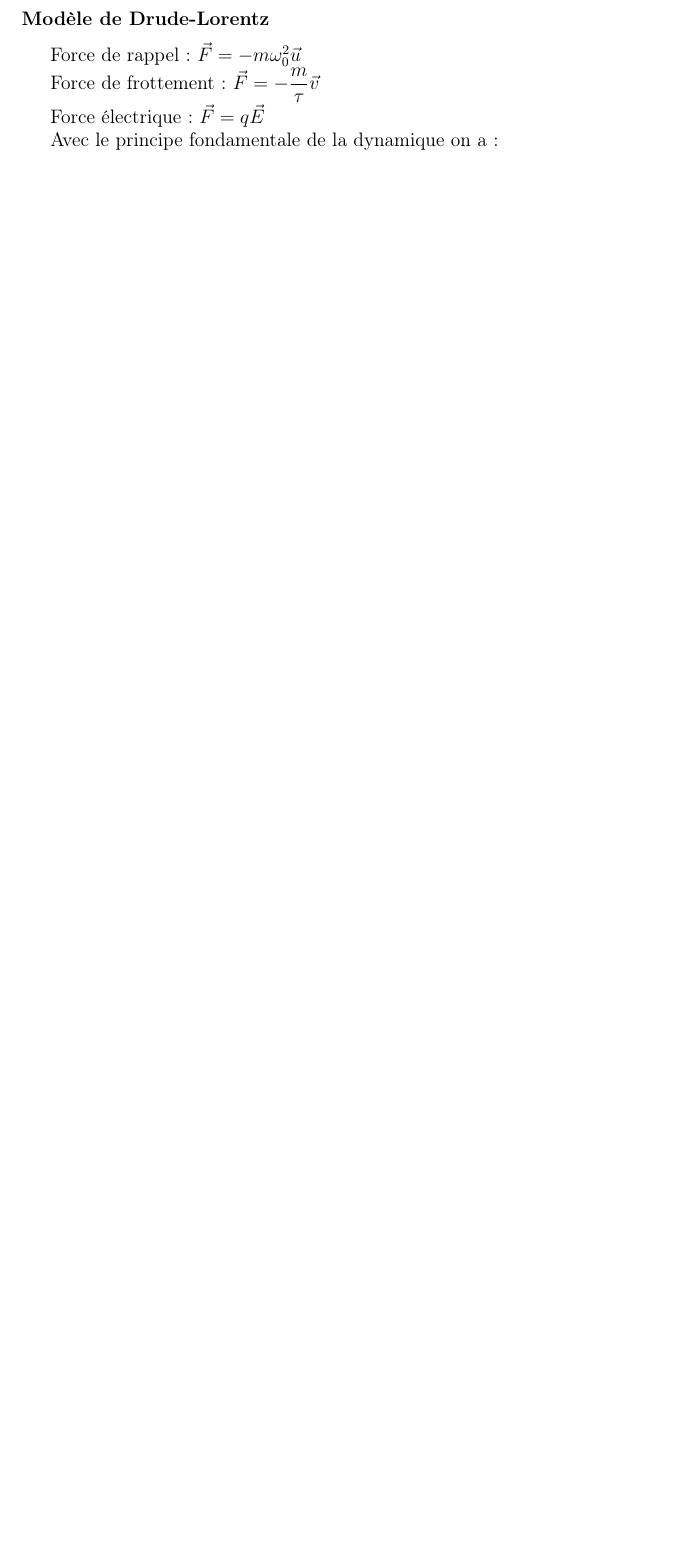
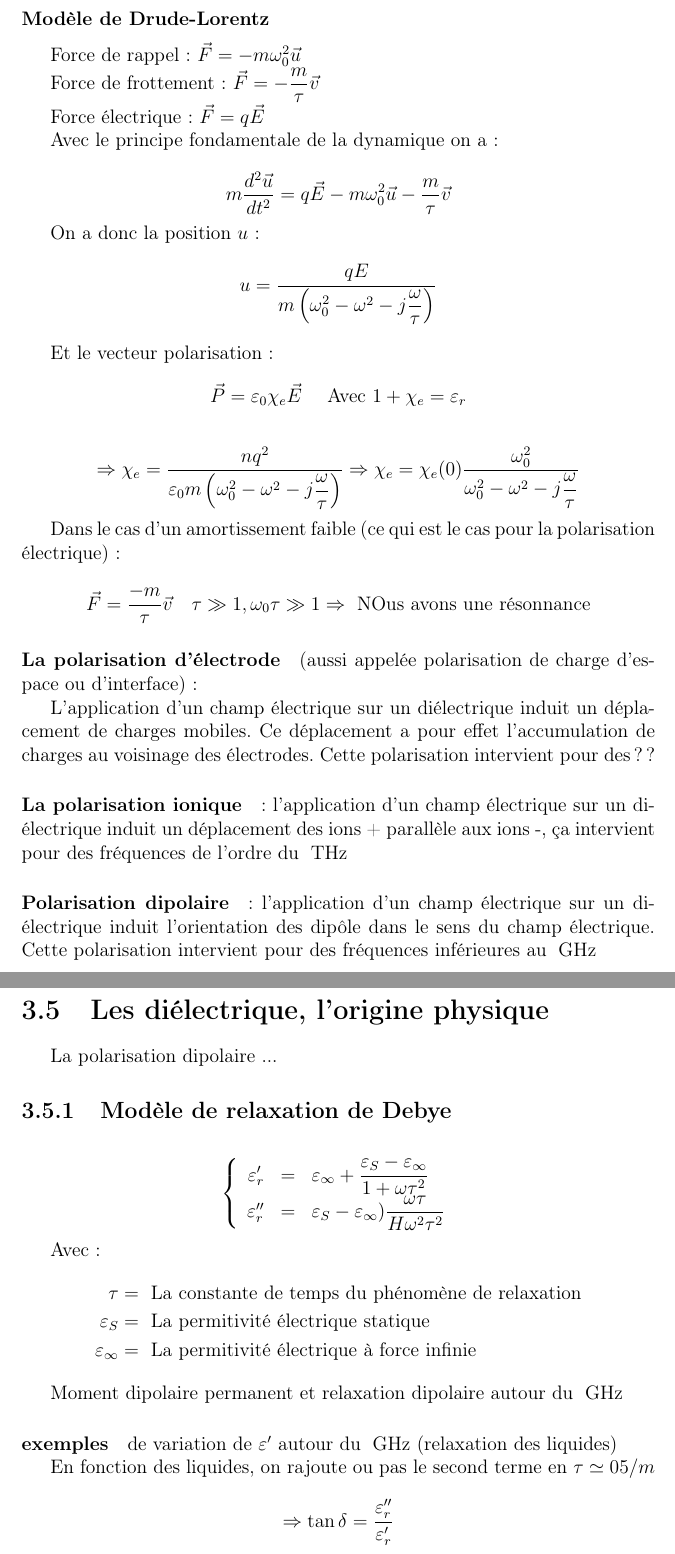
Before and after one commit to Malo-Kerebel/Ondes-matiere_L3, a LaTeX document (CM.tex): part of page 35 of 35 before the commit and two parts of pages 35 and 36 of 36 after it, the two joined at a grey line, cut so that both start at the same text, the shorter picture padded with empty space. Compiled offline with pdfLaTeX.

Commit message:
modification CM8

```diff
--- a/CM.tex
+++ b/CM.tex
@@ -1424,4 +1431,63 @@ Force électrique : \(\vec{F} = q\vec{E}\)
 
 Avec le principe fondamentale de la dynamique on a :
 
+\[
+	m \dfrac{d^2 \vec{u}}{dt^2} = q\vec{E} - m\omega_0^2 \vec{u} - \dfrac{m}{\tau} \vec{v}
+\]
 
+On a donc la position \(u\) :
+\[
+	u = \dfrac{qE}{m\left( \omega_0^2 - \omega^2 - j \dfrac{\omega}{\tau}\right)}
+\]
+
+Et le vecteur polarisation :
+\[
+	\vec{P} = \varepsilon_0 \chi_e \vec{E} \quad \text{ Avec } 1 + \chi_e = \varepsilon_r
+\]
+
+\[
+	\Rightarrow \chi_e = \dfrac{nq^2}{\varepsilon_0 m\left( \omega_0^2 - \omega^2 - j \dfrac{\omega}{\tau}\right)} \Rightarrow \chi_e = \chi_e(0)\dfrac{\omega_0^2}{\omega_0^2 - \omega^2 - j \dfrac{\omega}{\tau}}
+\]
+
+Dans le cas d'un amortissement faible (ce qui est le cas pour la polarisation électrique) :
+\[
+	\vec{F} = \dfrac{-m}{\tau}\vec{v} \quad \tau \gg 1, \omega_0 \tau \gg 1 \Rightarrow \text{ NOus avons une résonnance}
+\]
+
+\paragraph{La polarisation d'électrode} (aussi appelée polarisation de charge d'espace ou d'interface):
+
+L'application d'un champ électrique sur un diélectrique induit un déplacement de charges mobiles. Ce déplacement a pour effet l'accumulation de charges au voisinage des électrodes. Cette polarisation intervient pour des ??
+
+\paragraph{La polarisation ionique} : l'application d'un champ électrique sur un diélectrique induit un déplacement des ions + parallèle aux ions -, ça intervient pour des fréquences de l'ordre du \unit{}{\tera\hertz}
+
+\paragraph{Polarisation dipolaire} : l'application d'un champ électrique sur un diélectrique induit l'orientation des dipôle dans le sens du champ électrique. Cette polarisation intervient pour des fréquences inférieures au \unit{}{\giga\hertz}
+
+\section{Les diélectrique, l'origine physique}
+
+La polarisation dipolaire ...
+
+\subsection{Modèle de relaxation de Debye}
+
+\[
+	\left\lbrace
+		\begin{array}{rcl}
+		\varepsilon_r' & = & \varepsilon_\infty + \dfrac{\varepsilon_S - \varepsilon_\infty}{1 + \omega \tau^2}\\
+		\varepsilon_r'' & = & \varepsilon_S - \varepsilon_\infty) \dfrac{\omega \tau}{H \omega^2 \tau^2}
+		\end{array}
+	\right.
+\]
+
+Avec :
+\begin{align*}
+	\tau &= \text{ La constante de temps du phénomène de relaxation}\\
+	\varepsilon_S &= \text{ La permitivité électrique statique}\\
+	\varepsilon_\infty &= \text{ La permitivité électrique à force infinie}
+\end{align*}
+
+Moment dipolaire permanent et relaxation dipolaire autour du \unit{}{\giga\hertz}
+
+\paragraph{exemples} de variation de \(\varepsilon'\) autour du \unit{}{\giga\hertz} (relaxation des liquides)
+
+En fonction des liquides, on rajoute ou pas le second terme en \(\tau \simeq 05/m\)
+\[
+	\Rightarrow \tan \delta = \dfrac{\varepsilon_r''}{\varepsilon_r'}
```
Also changed, not shown: CM.pdf, CM.tex (19 more changed lines).
